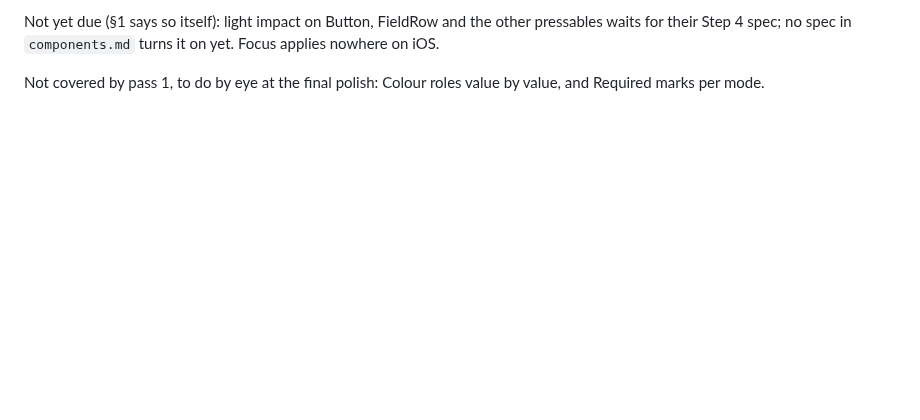
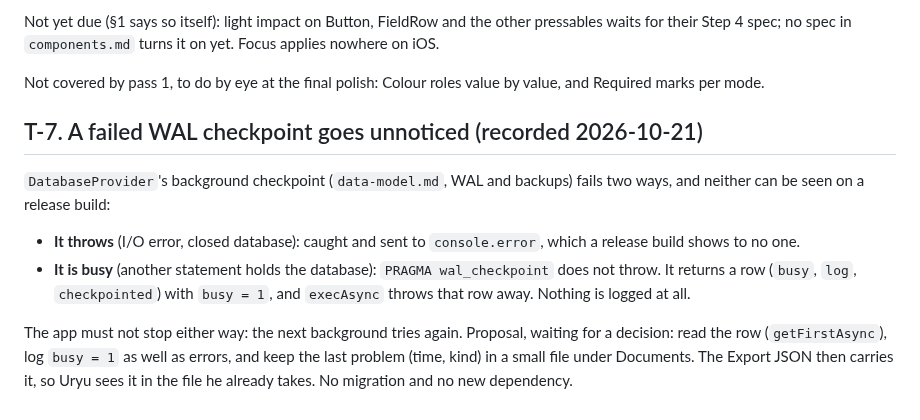
Before and after one commit to uryu-myao/MoreCoffee-App, a Markdown page: design/todo.md, the part around the change. Rendered like a GitHub page; blank space fills up the shorter version.

```diff
--- a/design/todo.md
+++ b/design/todo.md
@@ -80,3 +80,10 @@ Spec questions (not code), **answered by Design 2026-10-20** (`design-response-n
 Not yet due (§1 says so itself): light impact on Button, FieldRow and the other pressables waits for their Step 4 spec; no spec in `components.md` turns it on yet. Focus applies nowhere on iOS.
 
 Not covered by pass 1, to do by eye at the final polish: Colour roles value by value, and Required marks per mode.
+
+## T-7. A failed WAL checkpoint goes unnoticed (recorded 2026-10-21)
+`DatabaseProvider`'s background checkpoint (`data-model.md`, WAL and backups) fails two ways, and neither can be seen on a release build:
+- **It throws** (I/O error, closed database): caught and sent to `console.error`, which a release build shows to no one.
+- **It is busy** (another statement holds the database): `PRAGMA wal_checkpoint` does not throw. It returns a row (`busy`, `log`, `checkpointed`) with `busy = 1`, and `execAsync` throws that row away. Nothing is logged at all.
+
+The app must not stop either way: the next background tries again. Proposal, waiting for a decision: read the row (`getFirstAsync`), log `busy = 1` as well as errors, and keep the last problem (time, kind) in a small file under Documents. The Export JSON then carries it, so Uryu sees it in the file he already takes. No migration and no new dependency.
```
Also changed, not shown: design/data-model.md (+9 -0 lines).
